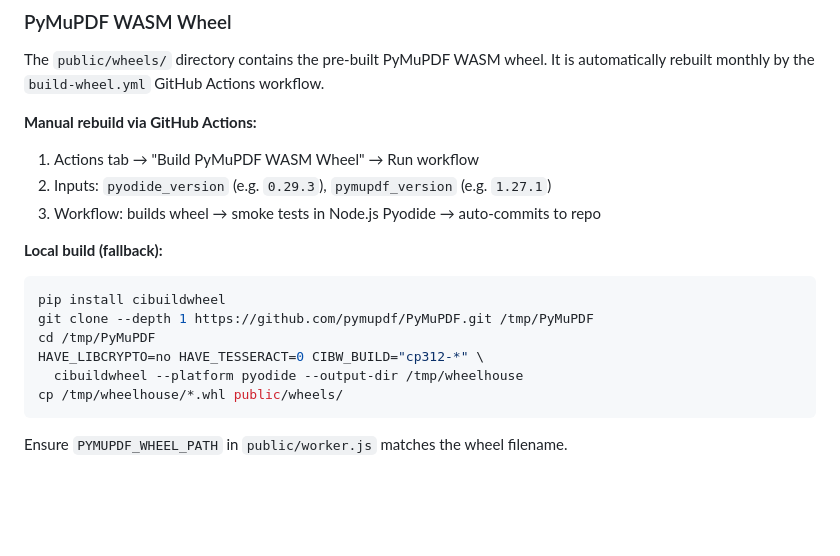
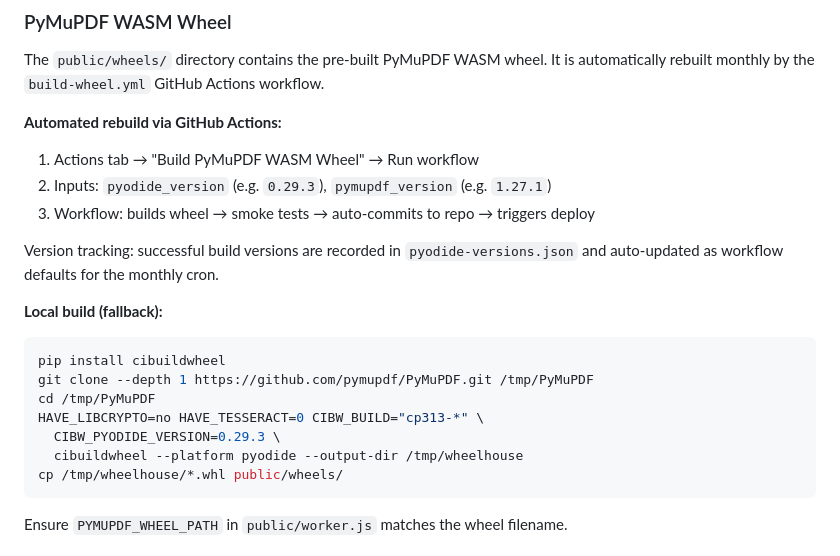
Before and after one commit to jonatw/pdf-processor, a Markdown page: README.md, the part around the change. Drawn GitHub-style; blank space fills up the shorter version.

````diff
--- a/README.md
+++ b/README.md
@@ -189,17 +189,20 @@ The Python backend (`pdf-watermark-remove`) is integrated as a Git Submodule at
 
 The `public/wheels/` directory contains the pre-built PyMuPDF WASM wheel. It is automatically rebuilt monthly by the `build-wheel.yml` GitHub Actions workflow.
 
-**Manual rebuild via GitHub Actions:**
+**Automated rebuild via GitHub Actions:**
 1. Actions tab → "Build PyMuPDF WASM Wheel" → Run workflow
 2. Inputs: `pyodide_version` (e.g. `0.29.3`), `pymupdf_version` (e.g. `1.27.1`)
-3. Workflow: builds wheel → smoke tests in Node.js Pyodide → auto-commits to repo
+3. Workflow: builds wheel → smoke tests → auto-commits to repo → triggers deploy
+
+Version tracking: successful build versions are recorded in `pyodide-versions.json` and auto-updated as workflow defaults for the monthly cron.
 
 **Local build (fallback):**
 ```bash
 pip install cibuildwheel
 git clone --depth 1 https://github.com/pymupdf/PyMuPDF.git /tmp/PyMuPDF
 cd /tmp/PyMuPDF
-HAVE_LIBCRYPTO=no HAVE_TESSERACT=0 CIBW_BUILD="cp312-*" \
+HAVE_LIBCRYPTO=no HAVE_TESSERACT=0 CIBW_BUILD="cp313-*" \
+  CIBW_PYODIDE_VERSION=0.29.3 \
   cibuildwheel --platform pyodide --output-dir /tmp/wheelhouse
 cp /tmp/wheelhouse/*.whl public/wheels/
 ```
````
Also changed, not shown: CLAUDE.md (+17 -8 lines).
